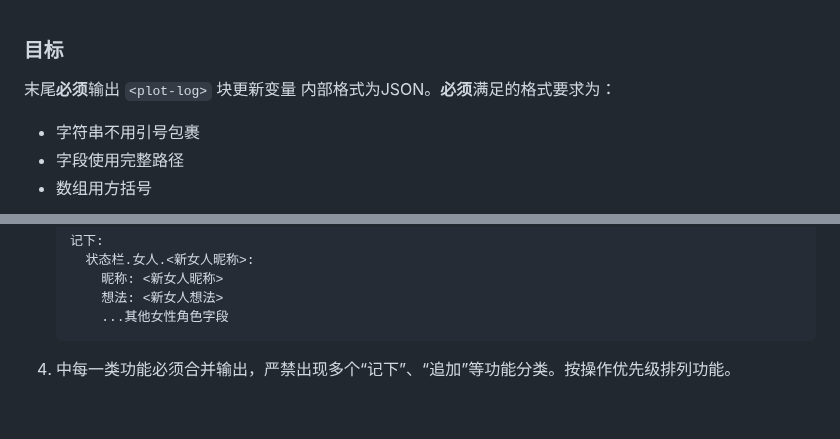
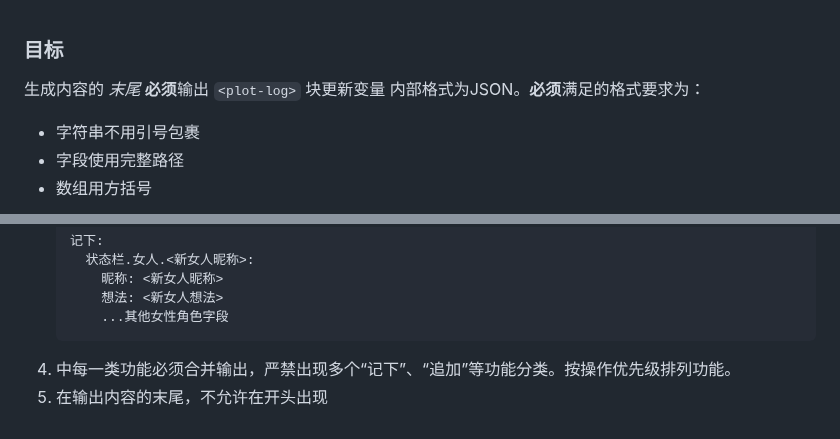
Before and after one commit to wizcas/stchar-beijing-models, a Markdown page: worldbooks/status.md, 2 parts joined by grey strips. Rendered like a GitHub page.

Commit message:
emphasize plot-log output position

````diff
--- a/worldbooks/status.md
+++ b/worldbooks/status.md
@@ -1,6 +1,6 @@
 ### 目标
 
-末尾**必须**输出 `<plot-log>` 块更新变量
+生成内容的 _末尾_ **必须**输出 `<plot-log>` 块更新变量
 <plot-log>内部格式为JSON。**必须**满足的格式要求为：
 
 - 字符串不用引号包裹
@@ -442,3 +442,4 @@
        ...其他女性角色字段
    ```
 4. <plot-log>中每一类功能必须合并输出，严禁出现多个“记下”、“追加”等功能分类。按操作优先级排列功能。
+5. <plot-log>在输出内容的末尾，不允许在开头出现
````
